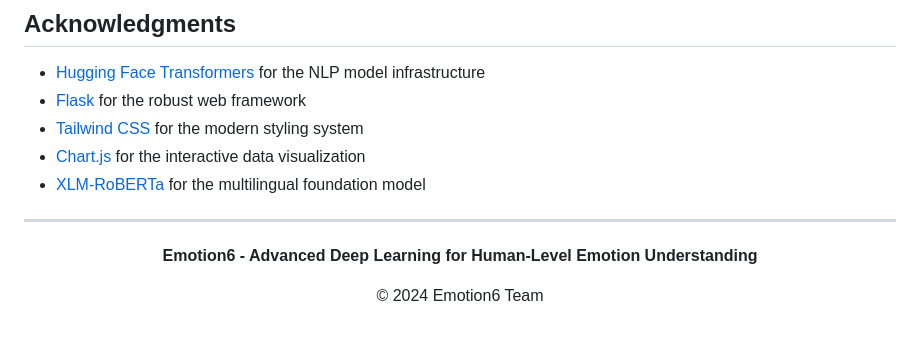
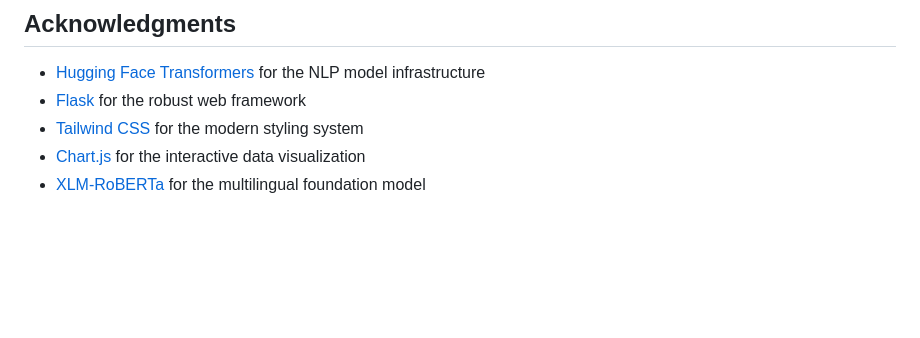
Before and after one commit to charlesilcn/Emotion6, a Markdown page: README.md, the part around the change. Rendered like a GitHub page; blank space fills up the shorter version.

Commit message:
Remove footer from README.md
Removed footer section from README.

```diff
--- a/README.md
+++ b/README.md
@@ -190,10 +190,3 @@ This project is licensed under the MIT License. See the LICENSE file for details
 - [Tailwind CSS](https://tailwindcss.com/) for the modern styling system
 - [Chart.js](https://www.chartjs.org/) for the interactive data visualization
 - [XLM-RoBERTa](https://github.com/facebookresearch/fairseq/tree/main/examples/xlmr) for the multilingual foundation model
-
----
-
-<div align="center">
-  <p><strong>Emotion6 - Advanced Deep Learning for Human-Level Emotion Understanding</strong></p>
-  <p>© 2024 Emotion6 Team</p>
-</div>
```
